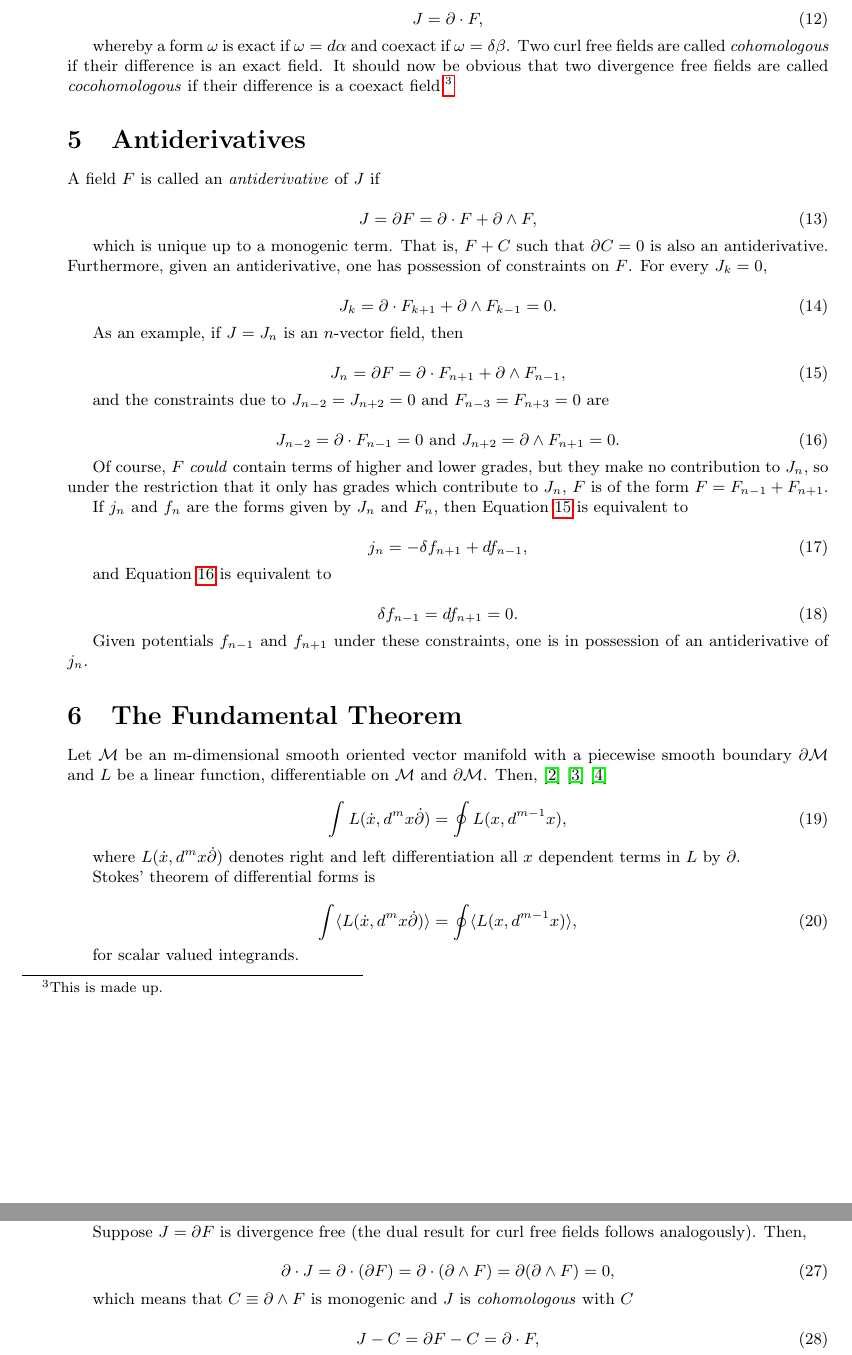
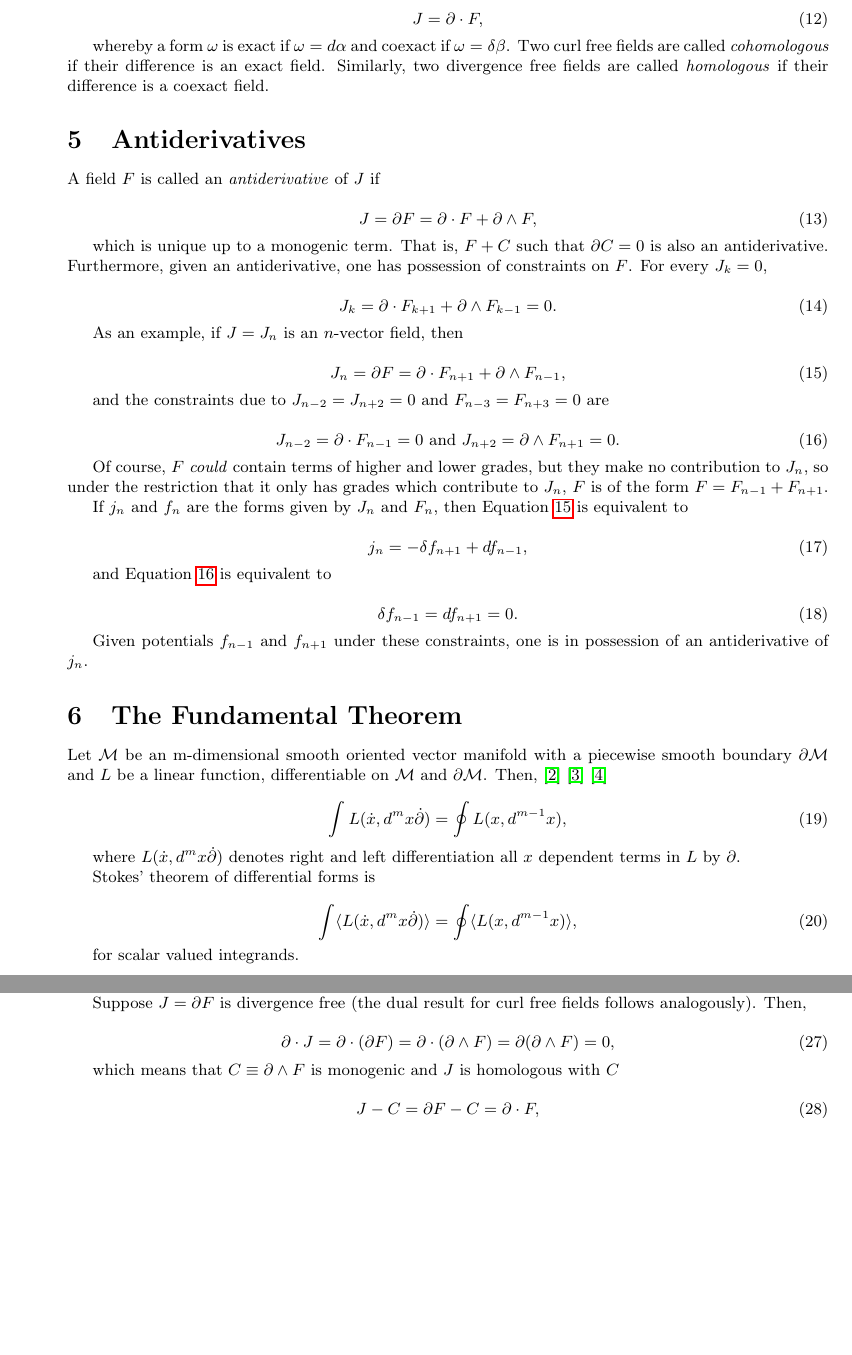
Before and after one commit to lukeburns/maxwells-equations, a LaTeX document (maxwell.tex): two parts of pages 3 and 4 of 6, joined at a grey line, cut so that both start at the same text, the shorter picture padded with empty space. Compiled offline with pdfLaTeX.

Commit message:
corrected language

```diff
--- a/maxwell.tex
+++ b/maxwell.tex
@@ -115,7 +115,7 @@ and \emph{coexact} when
   J = \partial \cdot F,
 \end{equation}
 
-whereby a form $\omega$ is exact if $\omega = d \alpha$ and coexact if $\omega = \delta \beta$. Two curl free fields are called \emph{cohomologous} if their difference is an exact field. It should now be obvious that two divergence free fields are called \emph{cocohomologous} if their difference is a coexact field.\footnote{This is made up.}
+whereby a form $\omega$ is exact if $\omega = d \alpha$ and coexact if $\omega = \delta \beta$. Two curl free fields are called \emph{cohomologous} if their difference is an exact field. Similarly, two divergence free fields are called \emph{homologous} if their difference is a coexact field.
 
 \section{Antiderivatives}
 
@@ -231,10 +231,10 @@ Suppose $J = \partial F$ is divergence free (the dual result for curl free field
   \partial \cdot J = \partial \cdot (\partial F) = \partial \cdot (\partial \wedge F) = \partial (\partial \wedge F) = 0,
 \end{equation}
 
-which means that $C \equiv \partial \wedge F$ is monogenic and $J$ is \emph{cohomologous} with $C$
+which means that $C \equiv \partial \wedge F$ is monogenic and $J$ is homologous with $C$
 
 \begin{equation}
-  J - C = \partial F - C = \partial \cdot F,\label{eq:cohomologous}
+  J - C = \partial F - C = \partial \cdot F,\label{eq:homologous}
 \end{equation}
 
 because their difference is coexact.
```
Also changed, not shown: maxwell.pdf, maxwell.tex (2 more changed lines).
